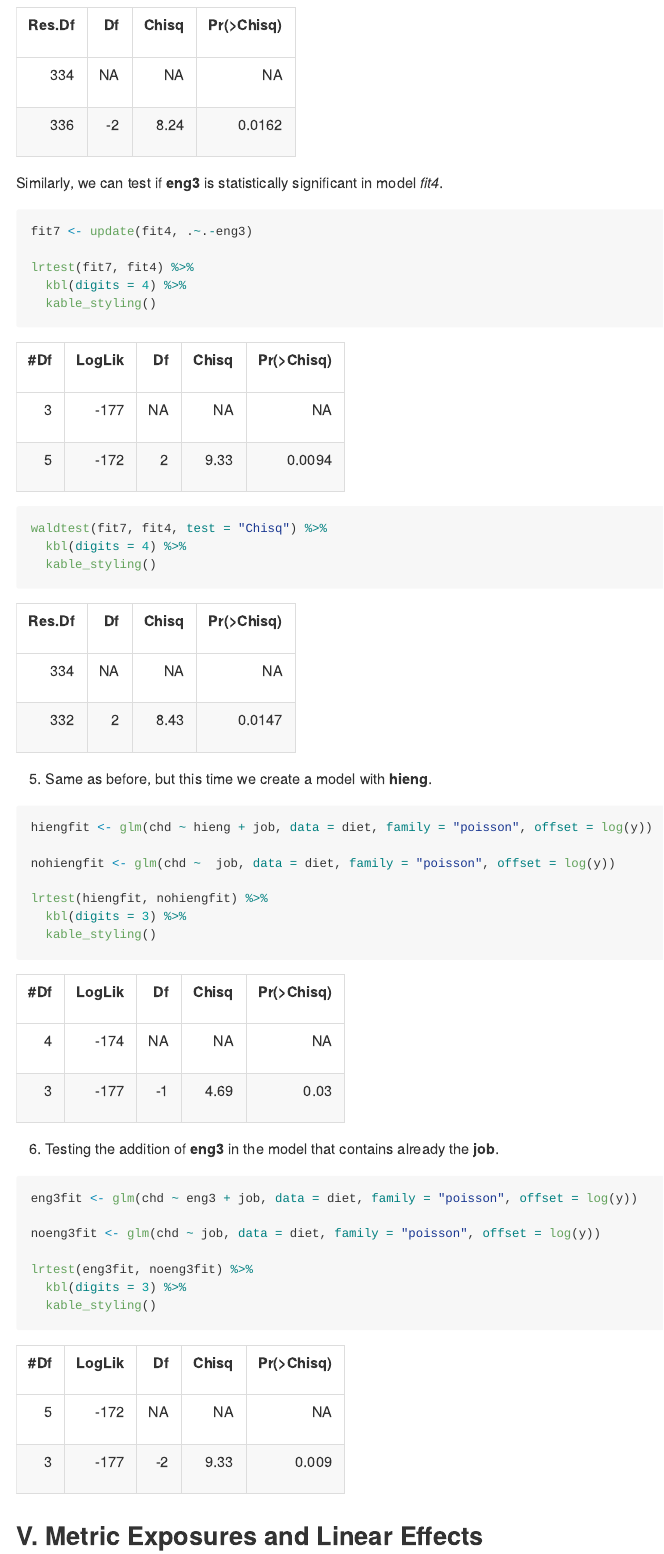
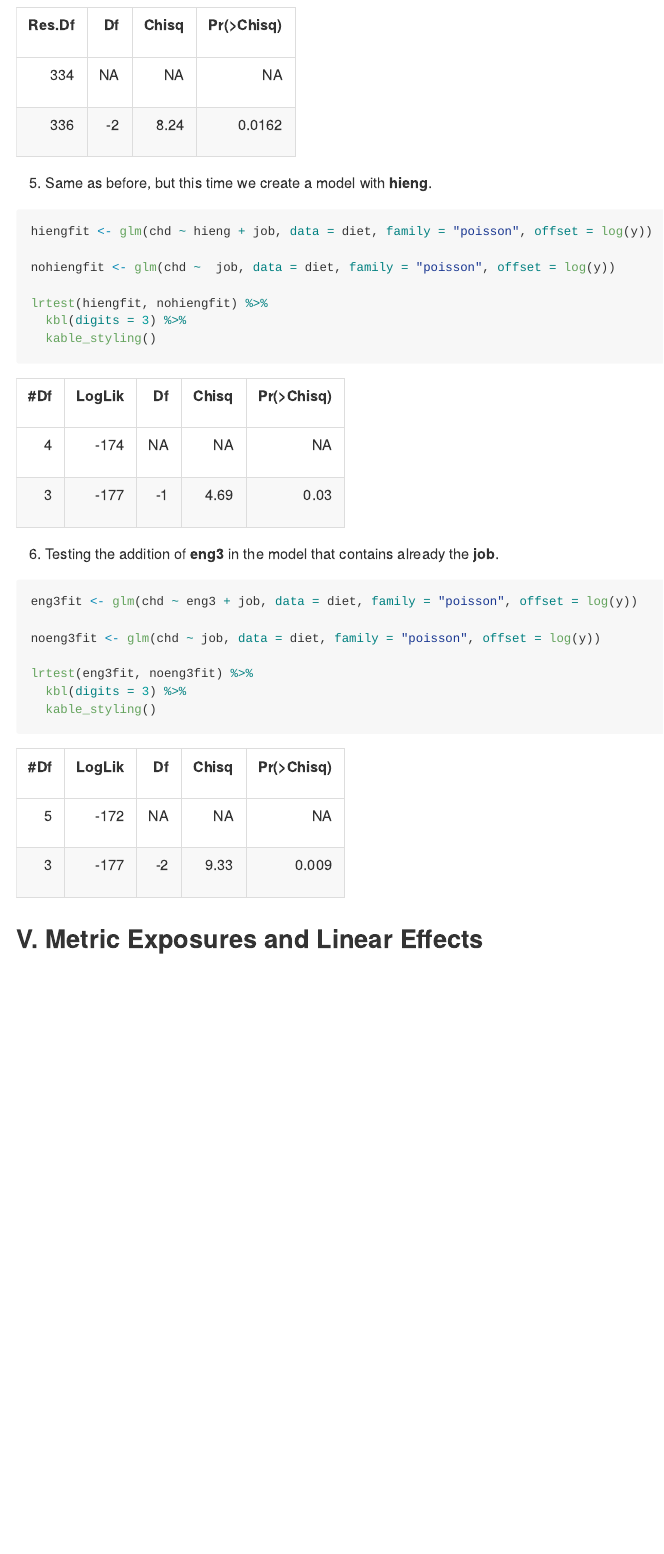
Before and after one commit to argykar/Statistical-Methods-in-Epidemiology, an R Markdown document (Lab 3/lab3.Rmd): the page in a window 1100 px wide, from 5880 px down. The pictures show the output file Lab 3/lab3.md that the author committed with the source, drawn offline in the style of GitHub.

Commit message:
lab3_corrεction

````diff
--- a/Lab 3/lab3.Rmd
+++ b/Lab 3/lab3.Rmd
@@ -186,19 +186,6 @@ waldtest(fit2, fit6, test = "Chisq") %>%
   kable_styling()
 ```
 
-Similarly, we can test if **eng3** is statistically significant in model *fit4*.
-
-```{r}
-fit7 <- update(fit4, .~.-eng3)
-
-lrtest(fit7, fit4) %>%
-  kbl(digits = 4) %>%
-  kable_styling()
-
-waldtest(fit7, fit4, test = "Chisq") %>%
-  kbl(digits = 4) %>%
-  kable_styling()
-```
 
 5. Same as before, but this time we create a model with **hieng**.
 
````
Also changed, not shown: Lab 3/diet.dta (added), Lab 3/lab3.md.
